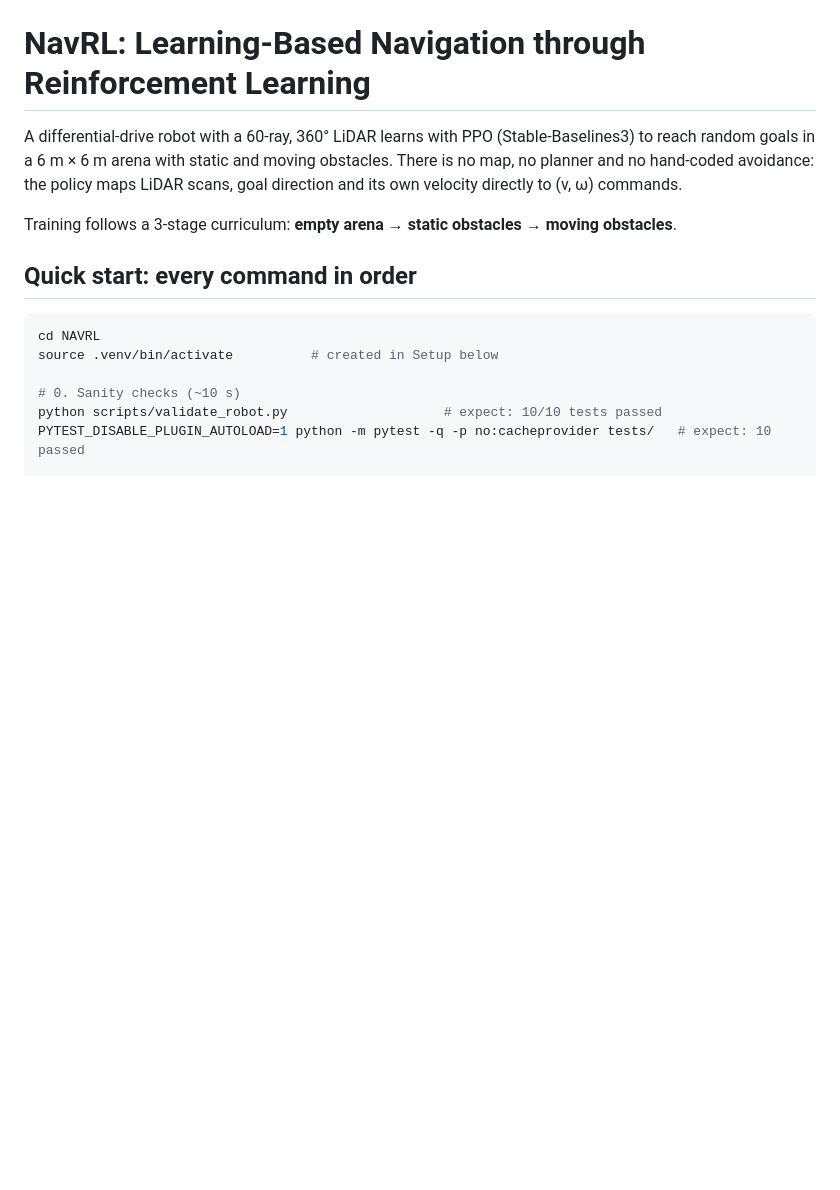
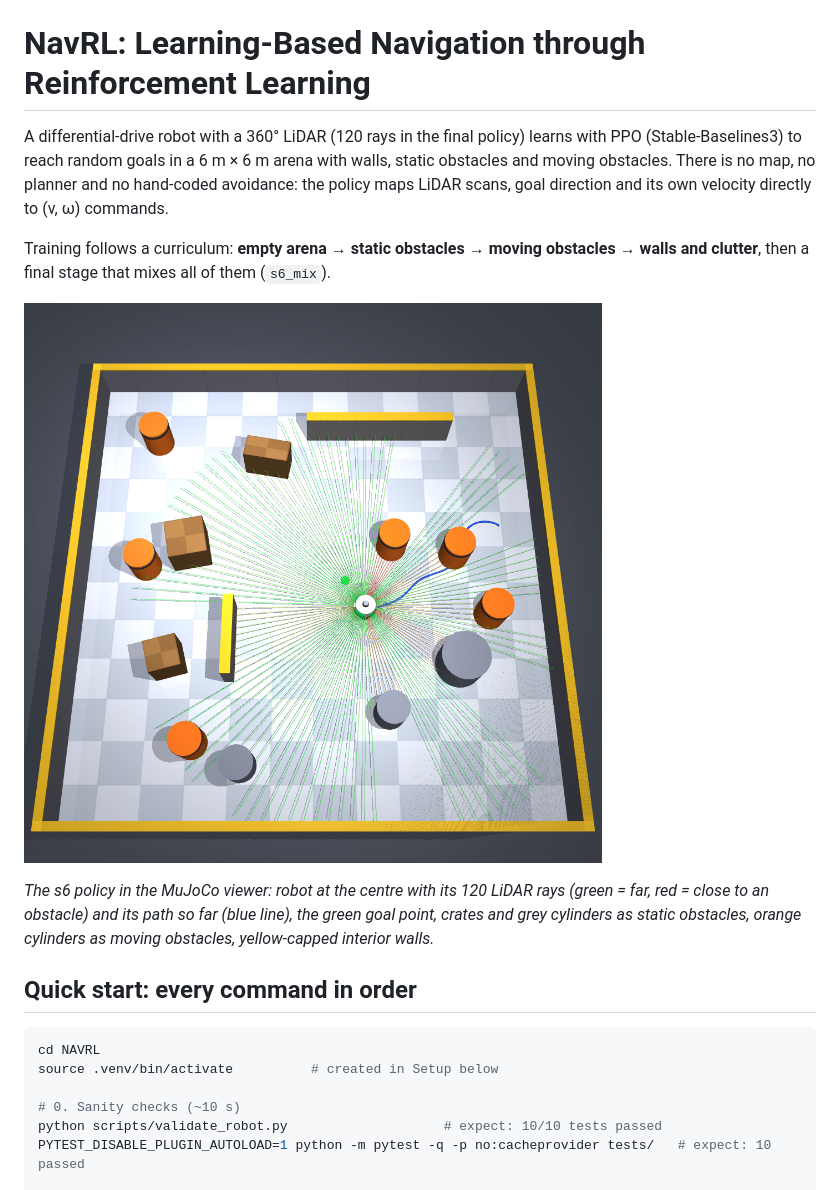
Before and after one commit to sachinmandal3580-rgb/NAVRL, a Markdown page: README.md, the part around the change. Rendered like a GitHub page; pictures changed too: figures/sim_view.png (added); blank space fills up the shorter version.

Commit message:
Add MuJoCo screenshot of the s6 policy to the README, refresh intro
Co-Authored-By: Claude Opus 5.5 <noreply@anthropic.com>

```diff
--- a/README.md
+++ b/README.md
@@ -1,10 +1,17 @@
 # NavRL: Learning-Based Navigation through Reinforcement Learning
 
-A differential-drive robot with a 60-ray, 360° LiDAR learns with PPO (Stable-Baselines3) to reach random
-goals in a 6 m × 6 m arena with static and moving obstacles. There is no map, no planner and no hand-coded
+A differential-drive robot with a 360° LiDAR (120 rays in the final policy) learns with PPO (Stable-Baselines3) to reach random
+goals in a 6 m × 6 m arena with walls, static obstacles and moving obstacles. There is no map, no planner and no hand-coded
 avoidance: the policy maps LiDAR scans, goal direction and its own velocity directly to (v, ω) commands.
 
-Training follows a 3-stage curriculum: **empty arena → static obstacles → moving obstacles**.
+Training follows a curriculum: **empty arena → static obstacles → moving obstacles → walls and clutter**,
+then a final stage that mixes all of them (`s6_mix`).
+
+![NavRL in MuJoCo](figures/sim_view.png)
+
+*The s6 policy in the MuJoCo viewer: robot at the centre with its 120 LiDAR rays (green = far, red = close
+to an obstacle) and its path so far (blue line), the green goal point, crates and grey cylinders as static
+obstacles, orange cylinders as moving obstacles, yellow-capped interior walls.*
 
 ## Quick start: every command in order
 
```
